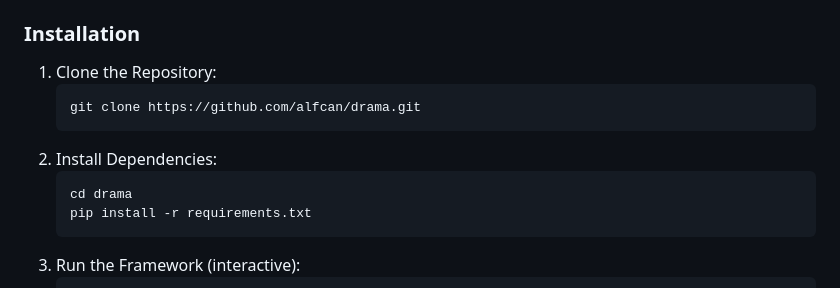
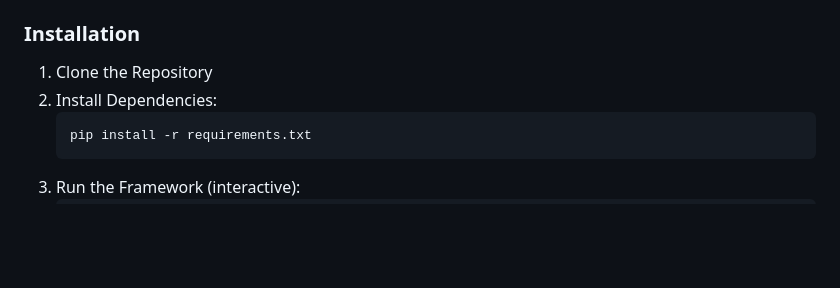
Before and after one commit to alfcan/drama, a Markdown page: README.md, the part around one of its changes. Drawn GitHub-style; blank space fills up the shorter version.

Commit message:
docs: remove unnecessary links and simplify installation instructions in README

````diff
--- a/README.md
+++ b/README.md
@@ -90,13 +83,9 @@ There are no specific prerequisites for using DRAMA.
 
 ### Installation
 
-1. Clone the Repository:
-   ```sh
-   git clone https://github.com/alfcan/drama.git
-   ```
+1. Clone the Repository
 2. Install Dependencies:
    ```sh
-   cd drama
    pip install -r requirements.txt
    ```
 3. Run the Framework (interactive):
````
Also changed, not shown: other parts of README.md (+0 -7 lines), RQ2/README.md (+0 -1 lines).
